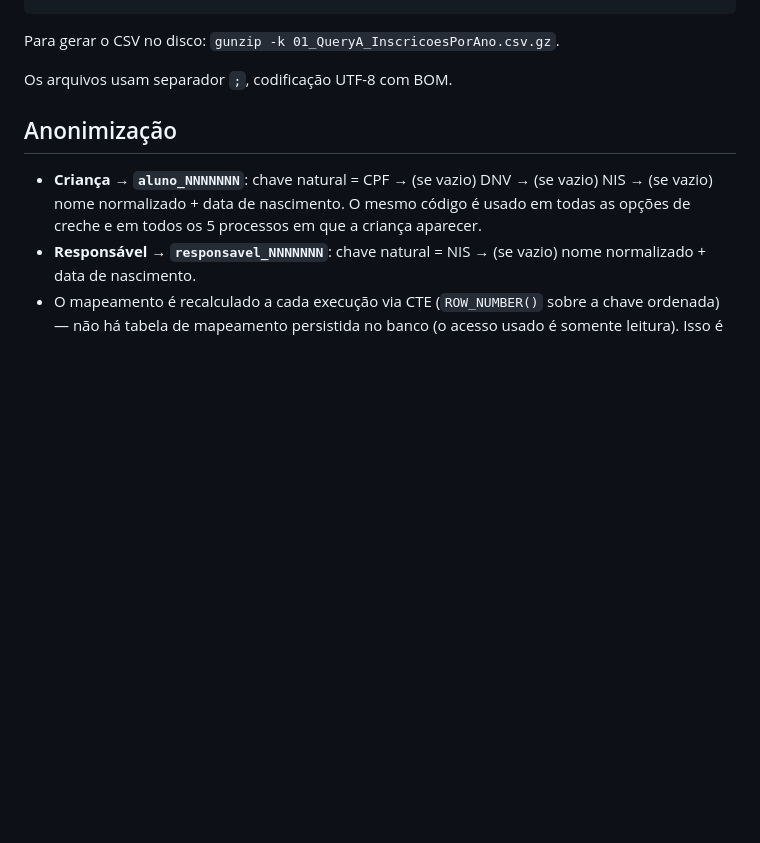
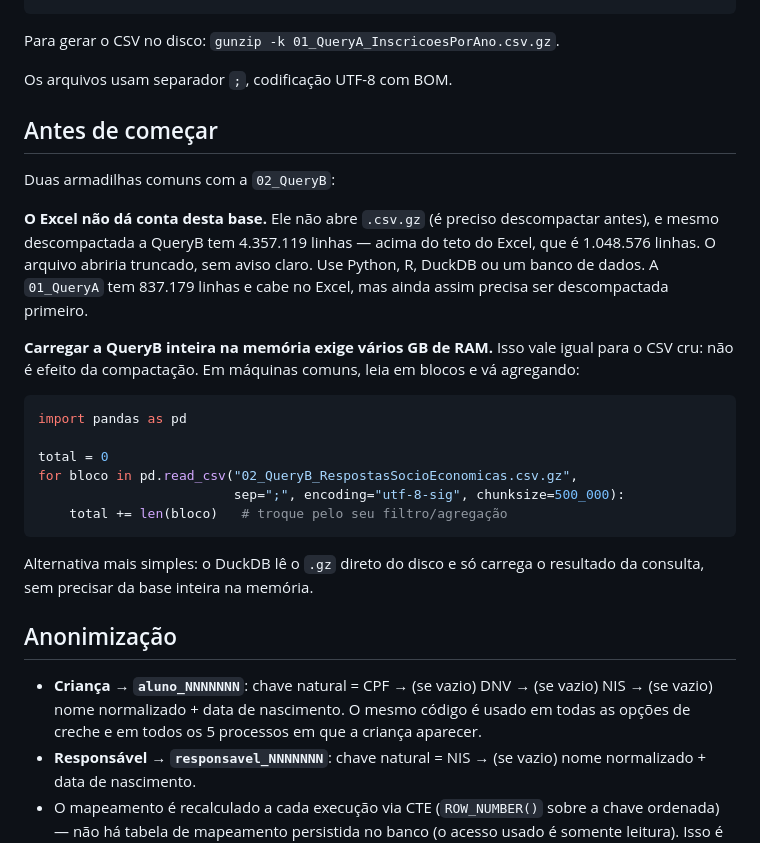
Before and after one commit to eduardocunhagit/dadoscreche, a Markdown page: Bases IC_ ClassificadoseFila/README_dicionario_dados.md, the part around the change. GitHub-like rendering; blank space fills up the shorter version.

Commit message:
Documenta limites do Excel e leitura em blocos da QueryB

````diff
--- a/Bases IC_ ClassificadoseFila/README_dicionario_dados.md
+++ b/Bases IC_ ClassificadoseFila/README_dicionario_dados.md
@@ -34,6 +34,31 @@ SELECT * FROM read_csv_auto('02_QueryB_RespostasSocioEconomicas.csv.gz', delim='
 Para gerar o CSV no disco: `gunzip -k 01_QueryA_InscricoesPorAno.csv.gz`.
 
 Os arquivos usam separador `;`, codificação UTF-8 com BOM.
+
+## Antes de começar
+
+Duas armadilhas comuns com a `02_QueryB`:
+
+**O Excel não dá conta desta base.** Ele não abre `.csv.gz` (é preciso descompactar antes),
+e mesmo descompactada a QueryB tem 4.357.119 linhas — acima do teto do Excel, que é
+1.048.576 linhas. O arquivo abriria truncado, sem aviso claro. Use Python, R, DuckDB ou
+um banco de dados. A `01_QueryA` tem 837.179 linhas e cabe no Excel, mas ainda assim
+precisa ser descompactada primeiro.
+
+**Carregar a QueryB inteira na memória exige vários GB de RAM.** Isso vale igual para o
+CSV cru: não é efeito da compactação. Em máquinas comuns, leia em blocos e vá agregando:
+
+```python
+import pandas as pd
+
+total = 0
+for bloco in pd.read_csv("02_QueryB_RespostasSocioEconomicas.csv.gz",
+                         sep=";", encoding="utf-8-sig", chunksize=500_000):
+    total += len(bloco)   # troque pelo seu filtro/agregação
+```
+
+Alternativa mais simples: o DuckDB lê o `.gz` direto do disco e só carrega o resultado da
+consulta, sem precisar da base inteira na memória.
 
 ## Anonimização
 
````
